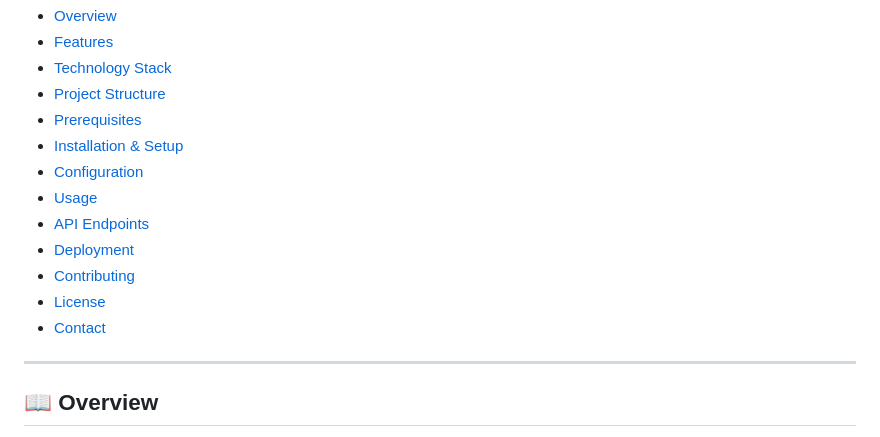
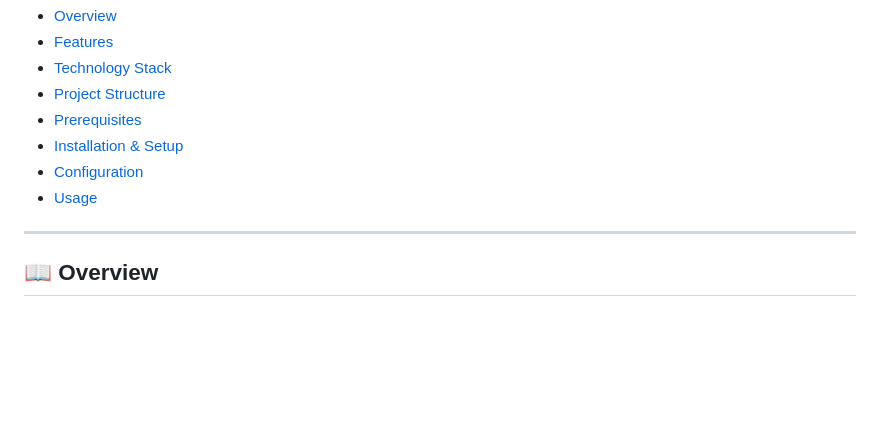
Before and after one commit to L1m1tlesAyman/python-Flask-Crud-App, a Markdown page: README.md, the part around the change. Rendered like a GitHub page; blank space fills up the shorter version.

```diff
--- a/README.md
+++ b/README.md
@@ -18,11 +18,6 @@ A lightweight yet powerful **Student Management System** built with Flask, offer
 - [Installation & Setup](#installation--setup)
 - [Configuration](#configuration)
 - [Usage](#usage)
-- [API Endpoints](#api-endpoints)
-- [Deployment](#deployment)
-- [Contributing](#contributing)
-- [License](#license)
-- [Contact](#contact)
 
 ---
 
```
